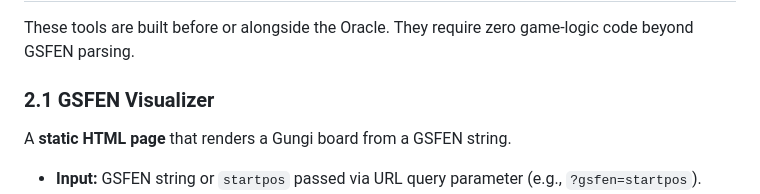
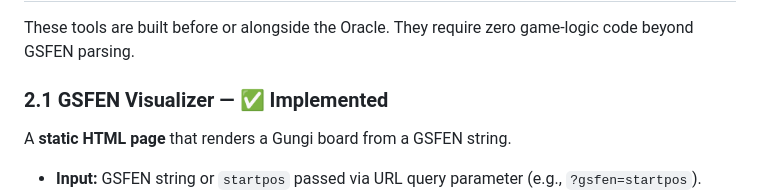
Before and after one commit to Alquimas/GPP, a Markdown page: TEST.md, the part around one of its changes. Rendered like a GitHub page.

```diff
--- a/TEST.md
+++ b/TEST.md
@@ -38,7 +38,7 @@ BUSINESS_RULES.md
 These tools are built before or alongside the Oracle. They require zero
 game-logic code beyond GSFEN parsing.
 
-### 2.1 GSFEN Visualizer
+### 2.1 GSFEN Visualizer — ✅ Implemented
 
 A **static HTML page** that renders a Gungi board from a GSFEN string.
 
```
Also changed, not shown: other parts of TEST.md (+1 -1 lines).
